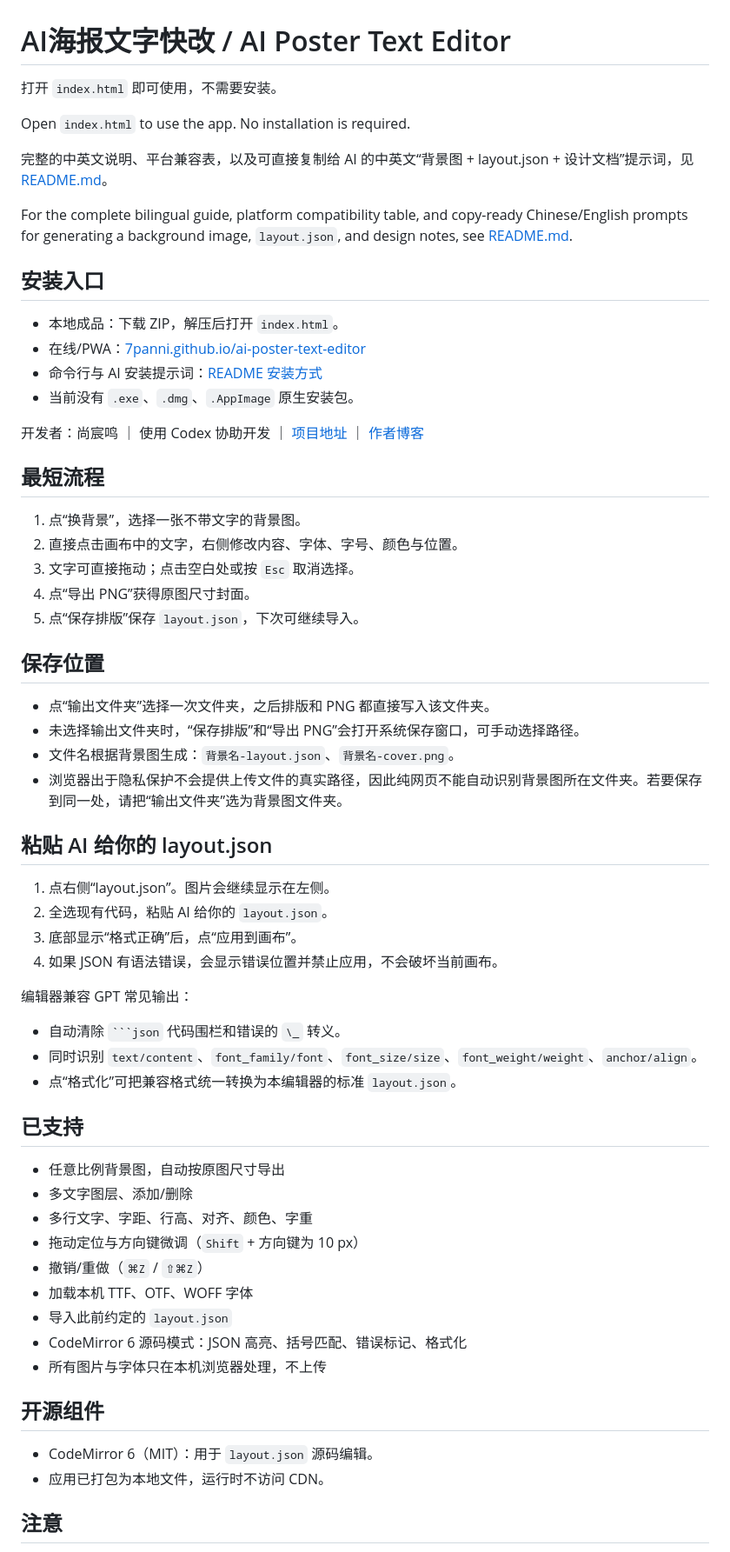
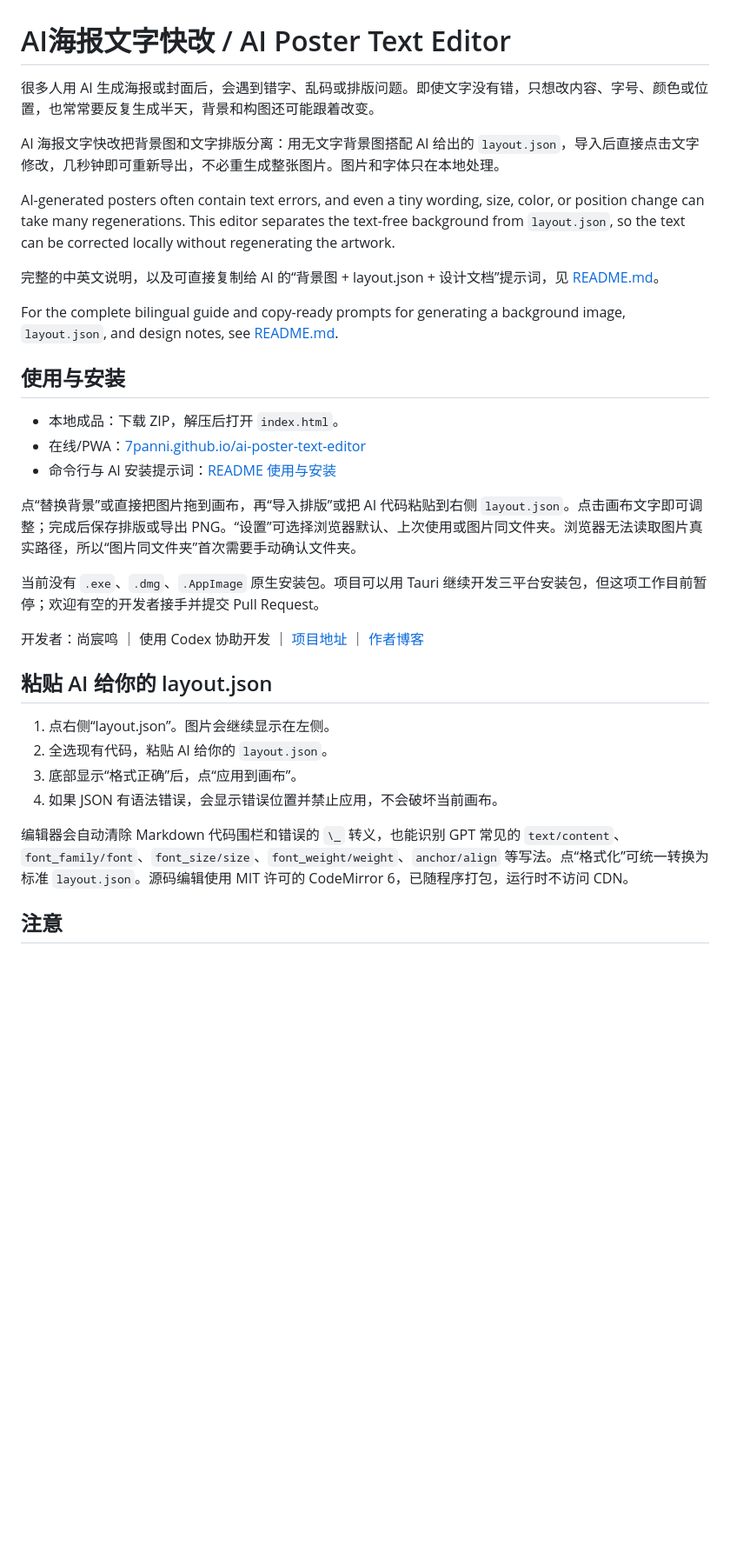
Before and after one commit to 7panni/ai-poster-text-editor, a Markdown page: 使用说明.md, the part around the change. Shown at 87% size. GitHub-like rendering; blank space fills up the shorter version.

````diff
--- a/使用说明.md
+++ b/使用说明.md
@@ -1,36 +1,26 @@
 # AI海报文字快改 / AI Poster Text Editor
 
-打开 `index.html` 即可使用，不需要安装。
+很多人用 AI 生成海报或封面后，会遇到错字、乱码或排版问题。即使文字没有错，只想改内容、字号、颜色或位置，也常常要反复生成半天，背景和构图还可能跟着改变。
 
-Open `index.html` to use the app. No installation is required.
+AI 海报文字快改把背景图和文字排版分离：用无文字背景图搭配 AI 给出的 `layout.json`，导入后直接点击文字修改，几秒钟即可重新导出，不必重生成整张图片。图片和字体只在本地处理。
 
-完整的中英文说明、平台兼容表，以及可直接复制给 AI 的中英文“背景图 + layout.json + 设计文档”提示词，见 [README.md](README.md)。
+AI-generated posters often contain text errors, and even a tiny wording, size, color, or position change can take many regenerations. This editor separates the text-free background from `layout.json`, so the text can be corrected locally without regenerating the artwork.
 
-For the complete bilingual guide, platform compatibility table, and copy-ready Chinese/English prompts for generating a background image, `layout.json`, and design notes, see [README.md](README.md).
+完整的中英文说明，以及可直接复制给 AI 的“背景图 + layout.json + 设计文档”提示词，见 [README.md](README.md)。
 
-## 安装入口
+For the complete bilingual guide and copy-ready prompts for generating a background image, `layout.json`, and design notes, see [README.md](README.md).
+
+## 使用与安装
 
 - 本地成品：下载 ZIP，解压后打开 `index.html`。
 - 在线/PWA：[7panni.github.io/ai-poster-text-editor](https://7panni.github.io/ai-poster-text-editor/)
-- 命令行与 AI 安装提示词：[README 安装方式](README.md#安装方式--installation)
-- 当前没有 `.exe`、`.dmg`、`.AppImage` 原生安装包。
+- 命令行与 AI 安装提示词：[README 使用与安装](README.md#使用与安装--use-and-installation)
+
+点“替换背景”或直接把图片拖到画布，再“导入排版”或把 AI 代码粘贴到右侧 `layout.json`。点击画布文字即可调整；完成后保存排版或导出 PNG。“设置”可选择浏览器默认、上次使用或图片同文件夹。浏览器无法读取图片真实路径，所以“图片同文件夹”首次需要手动确认文件夹。
+
+当前没有 `.exe`、`.dmg`、`.AppImage` 原生安装包。项目可以用 Tauri 继续开发三平台安装包，但这项工作目前暂停；欢迎有空的开发者接手并提交 Pull Request。
 
 开发者：尚宸鸣 ｜ 使用 Codex 协助开发 ｜ [项目地址](https://github.com/7panni/ai-poster-text-editor) ｜ [作者博客](https://7panni.com)
-
-## 最短流程
-
-1. 点“换背景”，选择一张不带文字的背景图。
-2. 直接点击画布中的文字，右侧修改内容、字体、字号、颜色与位置。
-3. 文字可直接拖动；点击空白处或按 `Esc` 取消选择。
-4. 点“导出 PNG”获得原图尺寸封面。
-5. 点“保存排版”保存 `layout.json`，下次可继续导入。
-
-## 保存位置
-
-- 点“输出文件夹”选择一次文件夹，之后排版和 PNG 都直接写入该文件夹。
-- 未选择输出文件夹时，“保存排版”和“导出 PNG”会打开系统保存窗口，可手动选择路径。
-- 文件名根据背景图生成：`背景名-layout.json`、`背景名-cover.png`。
-- 浏览器出于隐私保护不会提供上传文件的真实路径，因此纯网页不能自动识别背景图所在文件夹。若要保存到同一处，请把“输出文件夹”选为背景图文件夹。
 
 ## 粘贴 AI 给你的 layout.json
 
@@ -39,28 +29,7 @@ For the complete bilingual guide, platform compatibility table, and copy-ready C
 3. 底部显示“格式正确”后，点“应用到画布”。
 4. 如果 JSON 有语法错误，会显示错误位置并禁止应用，不会破坏当前画布。
 
-编辑器兼容 GPT 常见输出：
-
-- 自动清除 ` ```json ` 代码围栏和错误的 `\_` 转义。
-- 同时识别 `text/content`、`font_family/font`、`font_size/size`、`font_weight/weight`、`anchor/align`。
-- 点“格式化”可把兼容格式统一转换为本编辑器的标准 `layout.json`。
-
-## 已支持
-
-- 任意比例背景图，自动按原图尺寸导出
-- 多文字图层、添加/删除
-- 多行文字、字距、行高、对齐、颜色、字重
-- 拖动定位与方向键微调（`Shift` + 方向键为 10 px）
-- 撤销/重做（`⌘Z` / `⇧⌘Z`）
-- 加载本机 TTF、OTF、WOFF 字体
-- 导入此前约定的 `layout.json`
-- CodeMirror 6 源码模式：JSON 高亮、括号匹配、错误标记、格式化
-- 所有图片与字体只在本机浏览器处理，不上传
-
-## 开源组件
-
-- CodeMirror 6（MIT）：用于 `layout.json` 源码编辑。
-- 应用已打包为本地文件，运行时不访问 CDN。
+编辑器会自动清除 Markdown 代码围栏和错误的 `\_` 转义，也能识别 GPT 常见的 `text/content`、`font_family/font`、`font_size/size`、`font_weight/weight`、`anchor/align` 等写法。点“格式化”可统一转换为标准 `layout.json`。源码编辑使用 MIT 许可的 CodeMirror 6，已随程序打包，运行时不访问 CDN。
 
 ## 注意
 
````
Also changed, not shown: README.md (+17 -51 lines), docs/screenshot-en.png, docs/screenshot-zh.png, 9 other files.
